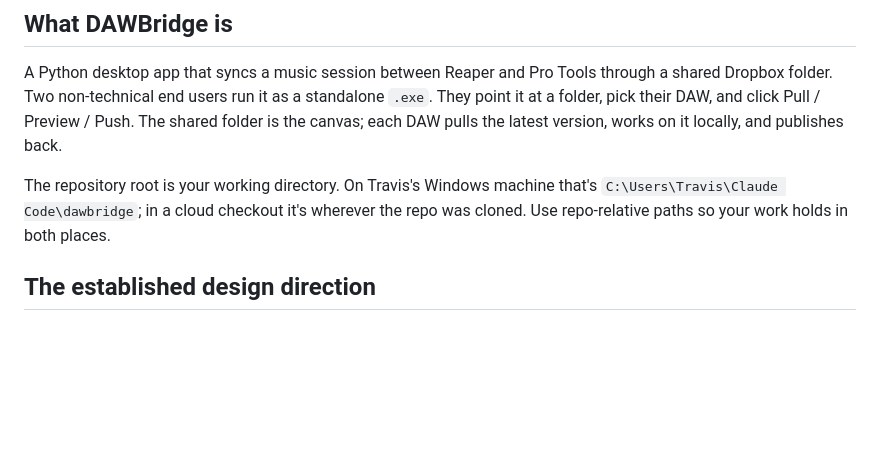
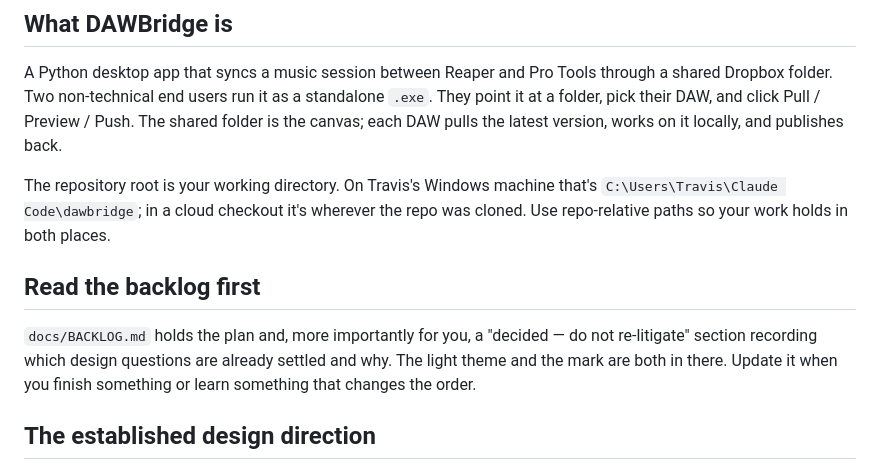
Before and after one commit to cobrawidner/DAWBridge, a Markdown page: .claude/agents/dawbridge-design.md, the part around the change. Rendered like a GitHub page; blank space fills up the shorter version.

```diff
--- a/.claude/agents/dawbridge-design.md
+++ b/.claude/agents/dawbridge-design.md
@@ -19,6 +19,14 @@ The repository root is your working directory. On Travis's Windows machine
 that's `C:\Users\Travis\Claude Code\dawbridge`; in a cloud checkout it's
 wherever the repo was cloned. Use repo-relative paths so your work holds in
 both places.
+
+## Read the backlog first
+
+`docs/BACKLOG.md` holds the plan and, more importantly for you, a
+"decided — do not re-litigate" section recording which design questions
+are already settled and why. The light theme and the mark are both in
+there. Update it when you finish something or learn something that
+changes the order.
 
 ## The established design direction
 
```
Also changed, not shown: .claude/agents/dawbridge-collab.md (+11 -0 lines), docs/BACKLOG.md (added, +134 -0 lines).
